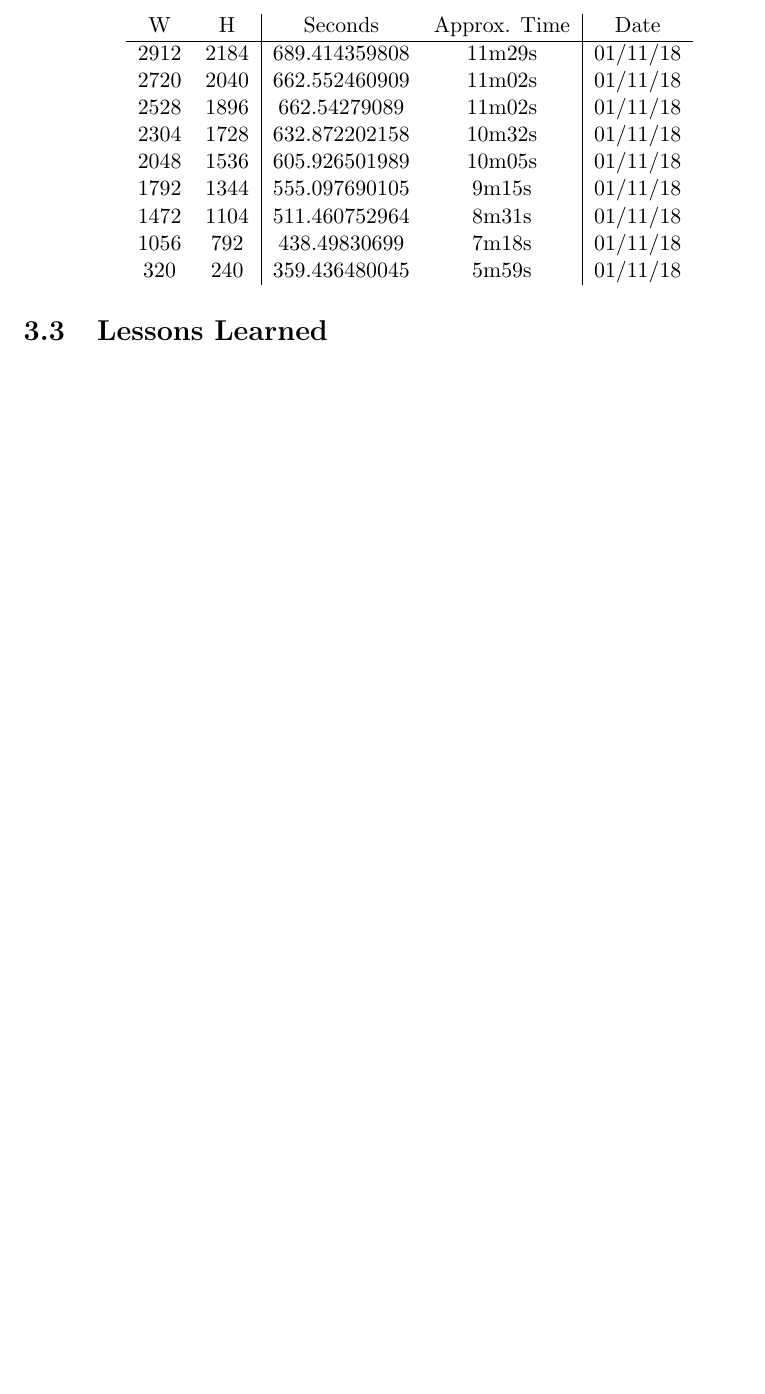
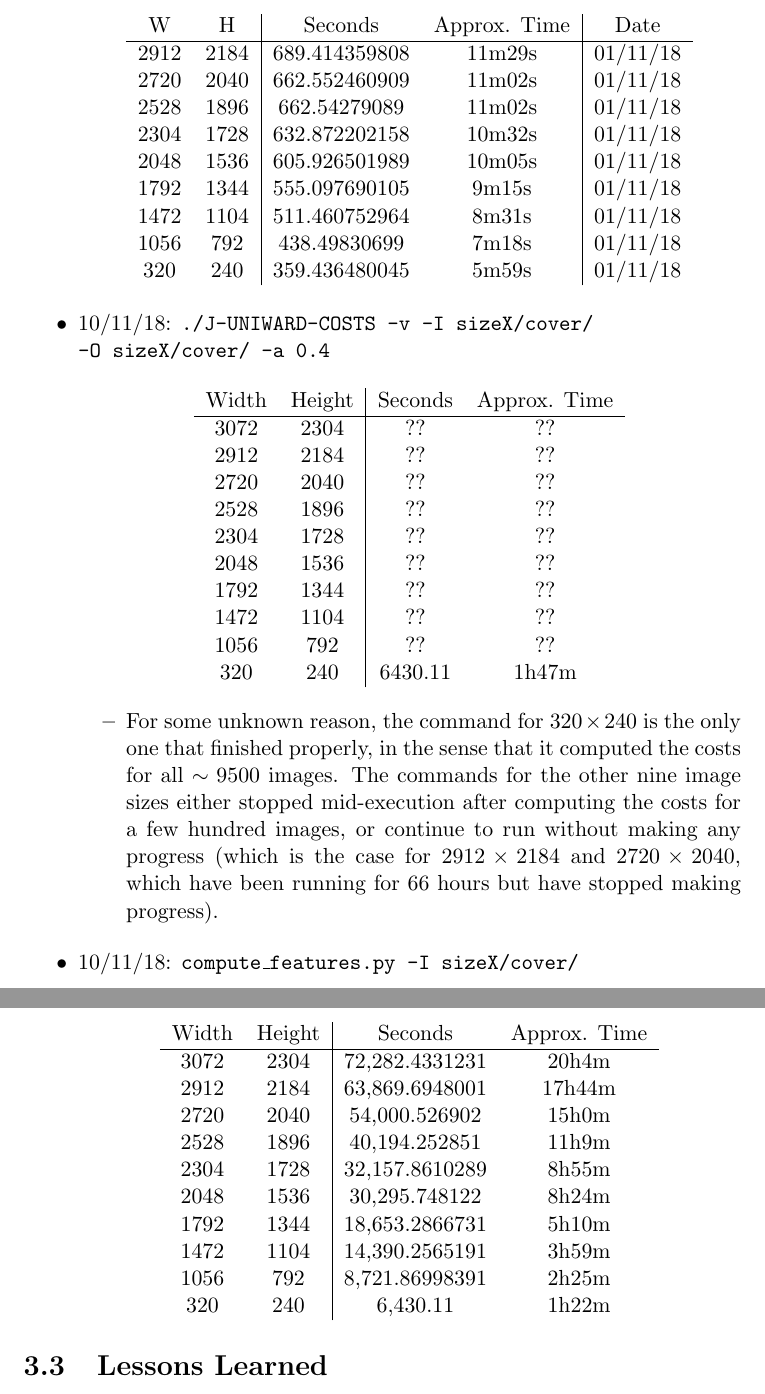
Before and after one commit to cvlasov/sqrt-law, a LaTeX document (notes/project-notes.tex): part of page 14 of 14 before the commit and two parts of pages 14 and 15 of 15 after it, the two joined at a grey line, cut so that both start at the same text, the shorter picture padded with empty space. Compiled offline with pdfLaTeX.

Commit message:
Correct errors in notes and add feature/cost computation times

```diff
--- a/notes/project-notes.tex
+++ b/notes/project-notes.tex
@@ -455,6 +455,45 @@ I wrote a script called \texttt{crop.py} to crop the original cover photos to th
   \end{tabular}
   \end{center}
 
+\item 10/11/18: \texttt{./J-UNIWARD-COSTS -v -I sizeX/cover/} \\
+         \texttt{-O sizeX/cover/ -a 0.4}
+  \begin{center}
+  \begin{tabular}{ c c | c c }
+  Width & Height & Seconds & Approx. Time \\ \hline
+  3072 & 2304 & ?? & ?? \\  % only around 380 processed
+  2912 & 2184 & ?? & ?? \\  % only around 780 processed, still running
+  2720 & 2040 & ?? & ?? \\  % only around 870 processed, still running
+  2528 & 1896 & ?? & ?? \\  % only around 760 processed
+  2304 & 1728 & ?? & ?? \\  % only around 310 processed
+  2048 & 1536 & ?? & ?? \\  % only around 750 processed
+  1792 & 1344 & ?? & ?? \\  % only around 760 processed
+  1472 & 1104 & ?? & ?? \\  % only around 950 processed
+  1056 & 792 & ?? & ?? \\  % only around 1500 processed
+  320 & 240 & 6430.11 & 1h47m \\
+  \end{tabular}
+  \end{center}
+
+  \begin{itemize}
+  \item For some unknown reason, the command for $320 \times 240$ is the only one that finished properly, in the sense that it computed the costs for all $\sim 9500$ images. The commands for the other nine image sizes either stopped mid-execution after computing the costs for a few hundred images, or continue to run without making any progress (which is the case for $2912 \times 2184$ and $2720 \times 2040$, which have been running for 66 hours but have stopped making progress).
+  \end{itemize}
+
+\item 10/11/18: \texttt{compute\_features.py -I sizeX/cover/}
+  \begin{center}
+  \begin{tabular}{ c c | c c }
+  Width & Height & Seconds & Approx. Time \\ \hline
+  3072 & 2304 & 72,282.4331231 & 20h4m \\
+  2912 & 2184 & 63,869.6948001 & 17h44m \\
+  2720 & 2040 & 54,000.526902 & 15h0m \\
+  2528 & 1896 & 40,194.252851 & 11h9m \\
+  2304 & 1728 & 32,157.8610289 & 8h55m \\
+  2048 & 1536 & 30,295.748122 & 8h24m \\
+  1792 & 1344 & 18,653.2866731 & 5h10m \\
+  1472 & 1104 & 14,390.2565191 & 3h59m \\
+  1056 & 792 & 8,721.86998391 & 2h25m \\
+  320 & 240 & 6,430.11 & 1h22m \\
+  \end{tabular}
+  \end{center}
+
 \end{itemize}
 
 \section{Lessons Learned}
```
Also changed, not shown: notes/project-notes.pdf, notes/project-notes.tex (8 more changed lines).
